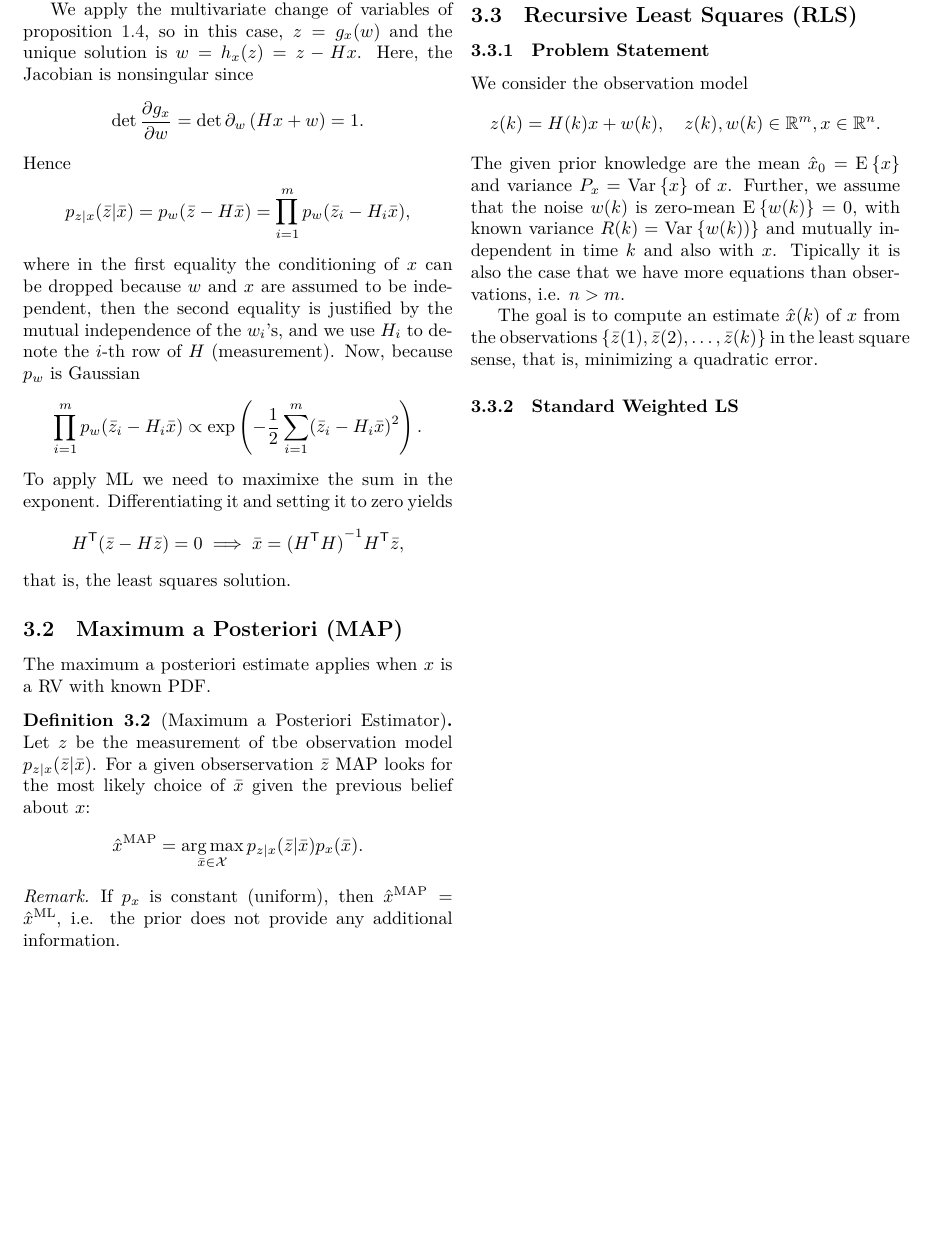
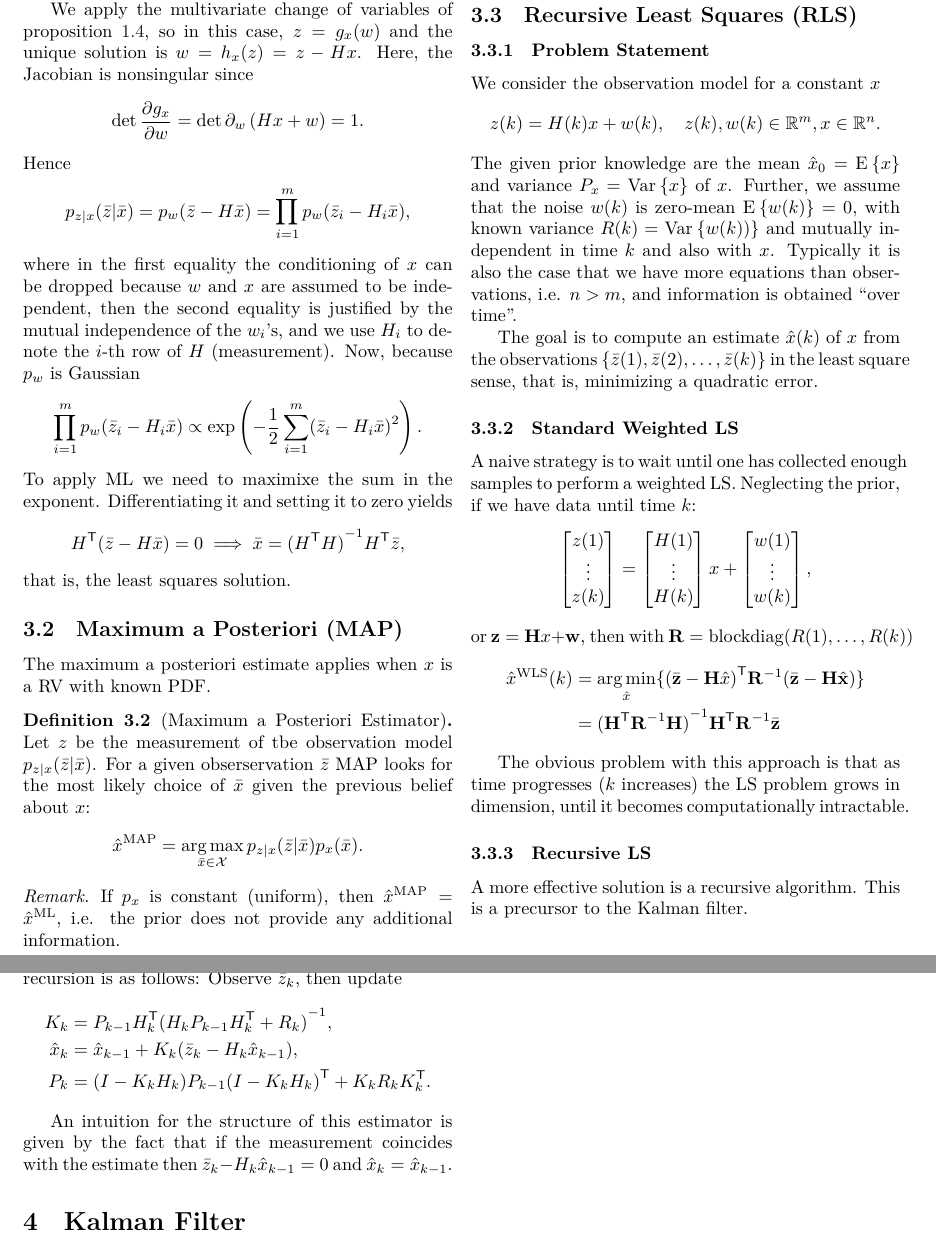
Before and after one commit to NaoPross/RecursiveEstimation, a LaTeX document (RecursiveEstimation.tex): part of page 5 of 5 before the commit and two parts of pages 5 and 6 of 6 after it, the two joined at a grey line, cut so that both start at the same text, the shorter picture padded with empty space. Compiled offline with XeLaTeX.

Commit message:
Add rest of lecture 5

```diff
--- a/RecursiveEstimation.tex
+++ b/RecursiveEstimation.tex
@@ -25,6 +25,9 @@
 \usepackage{amsmath}
 \usepackage{amsthm}
 \usepackage{algpseudocode}
+
+%% Lists
+\usepackage{enumitem}
 
 %% Language configuration
 \usepackage{polyglossia}
@@ -605,7 +608,7 @@ a (known) probabilistic description $p_x(\bar{x})$.
   To apply ML we need to maximixe the sum in the exponent. Differentiating it
   and setting it to zero yields
   \[
-    \mt{H}(\bar{z} - H\bar{z}) = 0 \implies
+    \mt{H}(\bar{z} - H\bar{x}) = 0 \implies
       \bar{x} = \minv{(\mt{H} H)} \mt{H} \bar{z},
   \]
   that is, the least squares solution.
@@ -660,7 +663,7 @@ The maximum a posteriori estimate applies when $x$ is a RV with known PDF.
 
 \subsubsection{Problem Statement}
 
-We consider the observation model
+We consider the observation model for a constant $x$
 \[
   z(k) = H(k) x + w(k),
   \quad
@@ -669,8 +672,9 @@ We consider the observation model
 The given prior knowledge are the mean $\hat{x}_0 = \E{x}$ and variance $P_x =
 \Var{x}$ of $x$. Further, we assume that the noise $w(k)$ is zero-mean
 $\E{w(k)} = 0$, with known variance $R(k) = \Var{w(k))}$ and mutually
-independent in time $k$ and also with $x$. Tipically it is also the case that
-we have more equations than observations, i.e. $n > m$.
+independent in time $k$ and also with $x$. Typically it is also the case that
+we have more equations than observations, i.e. $n > m$, and information is
+obtained ``over time''.
 
 The goal is to compute an estimate $\hat{x}(k)$ of $x$ from the observations
 $\{\bar{z}(1), \bar{z}(2), \ldots, \bar{z}(k)\}$ in the least square sense,
@@ -678,5 +682,49 @@ that is, minimizing a quadratic error.
 
 \subsubsection{Standard Weighted LS}
 
+%% TODO: Add with prior from problem set 3 p 9, and give more context from p3
+A naive strategy is to wait until one has collected enough samples to perform
+a weighted LS. Neglecting the prior, if we have data until time $k$:
+\[
+  \begin{bmatrix} z(1) \\ \vdots \\ z(k) \end{bmatrix} =
+  \begin{bmatrix} H(1) \\ \vdots \\ H(k) \end{bmatrix} x +
+  \begin{bmatrix} w(1) \\ \vdots \\ w(k) \end{bmatrix},
+\]
+or $\vec{z} = \mx{H} x + \vec{w}$, then with $\mx{R} =
+\operatorname{blockdiag}(R(1), \ldots, R(k))$
+\begin{align*}
+  \hat{x}^\text{WLS}(k) &= \argmin_{\hat{x}} \{
+    (\mt{\bar{\vec{z}} - \mx{H} \hat{x})} \minv{\mx{R}}
+      (\bar{\vec{z}} - \mx{H} \hat{\vec{x}})
+  \} \\
+  &= \minv{(\mt{\mx{H}} \minv{\mx{R}} \mx{H})}
+    \mt{\mx{H}} \minv{\mx{R}} \bar{\vec{z}}
+\end{align*}
+
+The obvious problem with this approach is that as time progresses ($k$
+increases) the LS problem grows in dimension, until it becomes computationally
+intractable.
+
+\subsubsection{Recursive LS}
+
+A more effective solution is a recursive algorithm. This is a precursor to the
+Kalman filter.
+
+\begin{alg}[Recursive LS]
+  Initialize an estimate of the initial state $\hat{x}_0$ with $P_0
+  = P_x = \Var{x}$. The recursion is as follows:
+  Observe $\bar{z}_k$, then update
+  \begin{align*}
+    K_k &= P_{k-1} \mt{H}_k \minv{(H_k P_{k-1}\mt{H}_k + R_k)}, \\
+    \hat{x}_k &= \hat{x}_{k-1} + K_k (\bar{z}_k - H_k \hat{x}_{k-1}), \\
+    P_k &= (I - K_k H_k) P_{k-1} \mt{(I - K_k H_k)} + K_k R_k \mt{K}_k.
+  \end{align*}
+\end{alg}
+
+An intuition for the structure of this estimator is given by the fact that if
+the measurement coincides with the estimate then $\bar{z}_k - H_k \hat{x}_{k-1}
+= 0$ and $\hat{x}_k = \hat{x}_{k-1}$.
+
+\section{Kalman Filter}
 
 \end{document}
```
